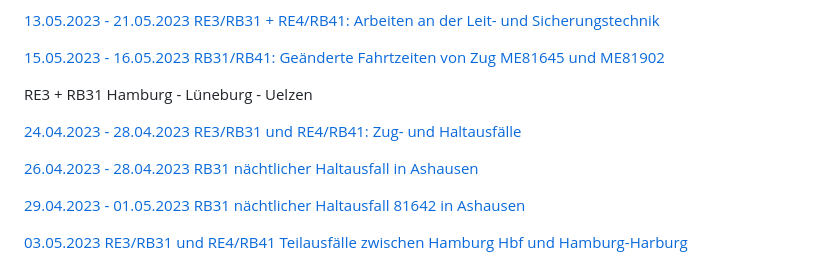
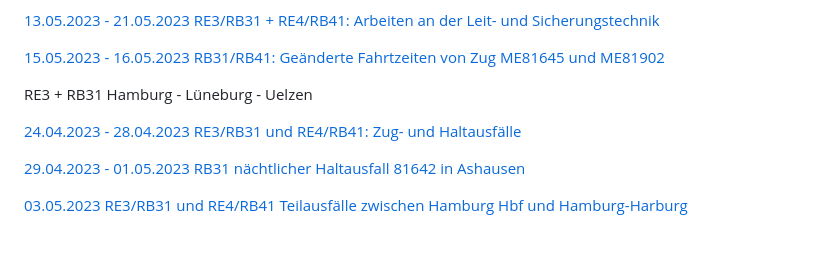
Before and after one commit to EdJoPaTo/website-stalker-example, a Markdown page: sites/de-der-metronom-fahrplan-baustellen-uebersicht.md, the part around the change. GitHub-like rendering; blank space fills up the shorter version.

Commit message:
🌐👀 www.der-metronom.de
- https://www.der-metronom.de/fahrplan/baustellen-uebersicht/

```diff
--- a/sites/de-der-metronom-fahrplan-baustellen-uebersicht.md
+++ b/sites/de-der-metronom-fahrplan-baustellen-uebersicht.md
@@ -32,8 +32,6 @@ RE3 + RB31 Hamburg - Lüneburg - Uelzen
 
 [24.04.2023 - 28.04.2023 RE3/RB31 und RE4/RB41: Zug- und Haltausfälle](https://www.der-metronom.de/baustellen/re3-rb31-und-re4-rb41-zug-und-haltausfaelle/)
 
-[26.04.2023 - 28.04.2023 RB31 nächtlicher Haltausfall in Ashausen](https://www.der-metronom.de/baustellen/rb31-naechtlicher-haltausfall-in-ashausen-2/)
-
 [29.04.2023 - 01.05.2023 RB31 nächtlicher Haltausfall 81642 in Ashausen](https://www.der-metronom.de/baustellen/rb31-naechtlicher-haltausfall-81642-in-ashausen/)
 
 [03.05.2023 RE3/RB31 und RE4/RB41 Teilausfälle zwischen Hamburg Hbf und Hamburg-Harburg](https://www.der-metronom.de/baustellen/re3-rb31-und-re4-rb41-teilausfaelle-zwischen-hamburg-hbf-und-hamburg-harburg/)
```
